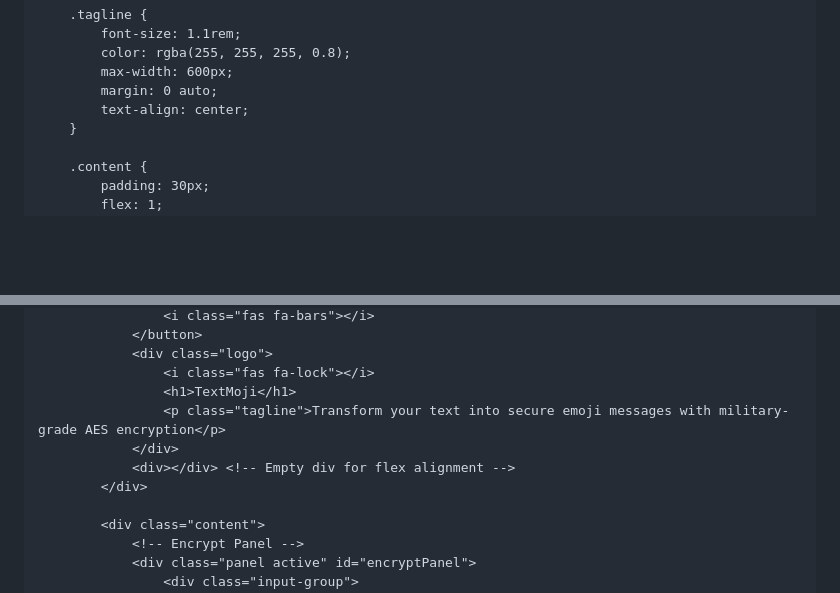
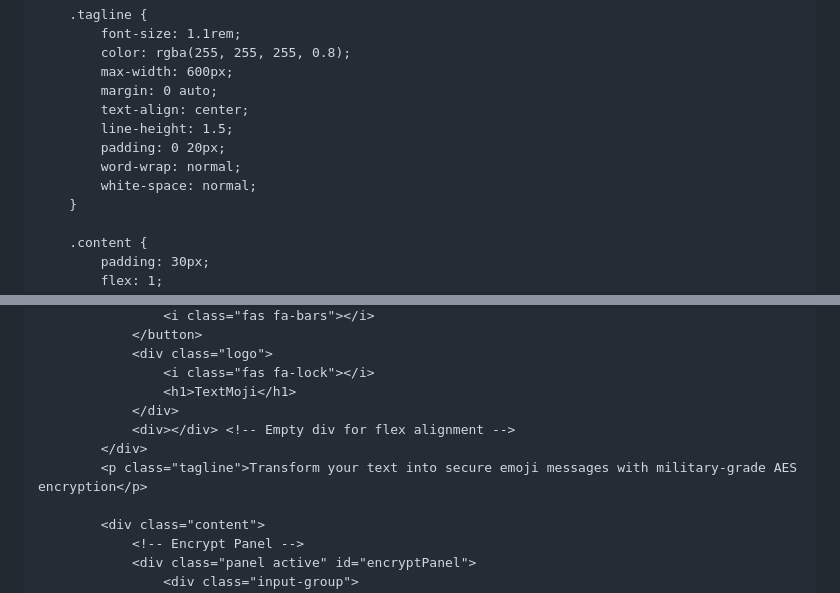
Before and after one commit to picflix/textmoji, a Markdown page: README.md, 2 parts joined by grey strips. Drawn GitHub-style; blank space fills up the shorter version.

Commit message:
TextMoji

```diff
--- a/README.md
+++ b/README.md
@@ -444,6 +444,10 @@
             max-width: 600px;
             margin: 0 auto;
             text-align: center;
+            line-height: 1.5;
+            padding: 0 20px;
+            word-wrap: normal;
+            white-space: normal;
         }
 
         .content {
@@ -1140,10 +1144,10 @@
                 <div class="logo">
                     <i class="fas fa-lock"></i>
                     <h1>TextMoji</h1>
-                    <p class="tagline">Transform your text into secure emoji messages with military-grade AES encryption</p>
                 </div>
                 <div></div> <!-- Empty div for flex alignment -->
             </div>
+            <p class="tagline">Transform your text into secure emoji messages with military-grade AES encryption</p>
 
             <div class="content">
                 <!-- Encrypt Panel -->
```
